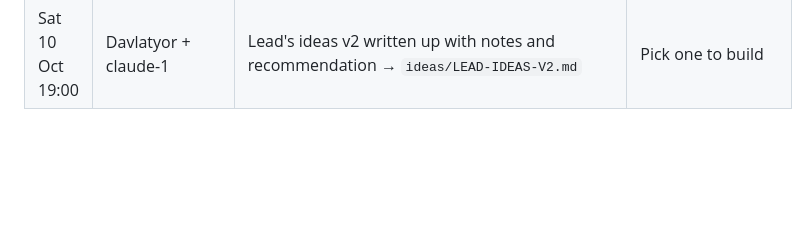
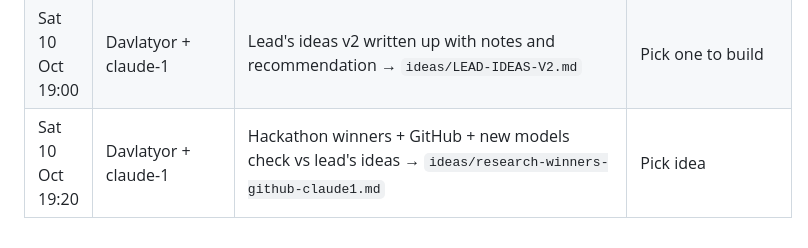
Before and after one commit to Abduloxunov/hackathon_wiut, a Markdown page: docs/worklog.md, the part around the change. Rendered like a GitHub page; blank space fills up the shorter version.

Commit message:
research: hackathon winners, GitHub repos, new models vs lead's ideas (claude-1)
Co-Authored-By: Claude Opus 5.5 <noreply@anthropic.com>

```diff
--- a/docs/worklog.md
+++ b/docs/worklog.md
@@ -43,3 +43,4 @@ History of the project. Append one line per piece of work; never edit others' li
 | Sat 10 Oct 18:30 | Davlatyor + claude-1 | Merged Bexruz PRs #1–5; all ideas covered in 4 summaries; Idea Sorter page (38 ideas, Consider/Maybe/Won't do) https://claude.ai/artifact/YLtJ3pkPzcZTcuCQktEExj | Davlatyor sorts → claude-1 reads decisions |
 | Sat 10 Oct 18:45 | Davlatyor + claude-1 | Lead sorted all 38 ideas → `ideas/SHORTLIST.md` (6 consider, 8 maybe); saved to Idea Sorter db | Pick one family |
 | Sat 10 Oct 19:00 | Davlatyor + claude-1 | Lead's ideas v2 written up with notes and recommendation → `ideas/LEAD-IDEAS-V2.md` | Pick one to build |
+| Sat 10 Oct 19:20 | Davlatyor + claude-1 | Hackathon winners + GitHub + new models check vs lead's ideas → `ideas/research-winners-github-claude1.md` | Pick idea |
```
Also changed, not shown: ideas/research-winners-github-claude1.md (added, +47 -0 lines).
